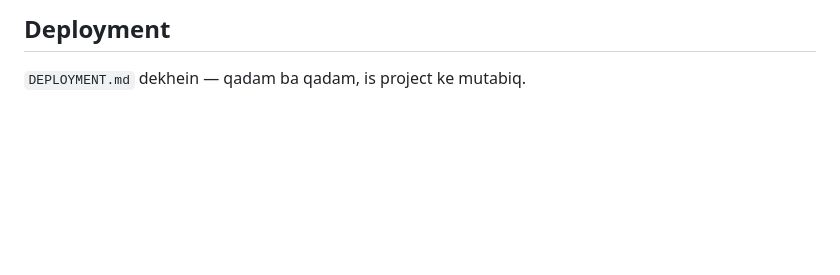
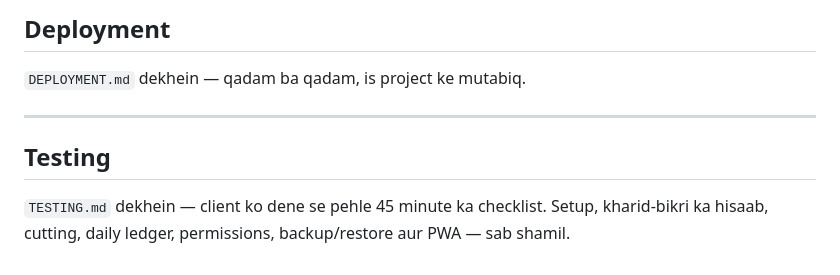
Before and after one commit to Miladraza123/OHT_ACC_SYS, a Markdown page: README.md, the part around the change. Rendered like a GitHub page; blank space fills up the shorter version.

```diff
--- a/README.md
+++ b/README.md
@@ -127,3 +127,11 @@ purani entries ka `created_by` record mehfooz rahe.
 ## Deployment
 
 `DEPLOYMENT.md` dekhein — qadam ba qadam, is project ke mutabiq.
+
+---
+
+## Testing
+
+`TESTING.md` dekhein — client ko dene se pehle 45 minute ka checklist.
+Setup, kharid-bikri ka hisaab, cutting, daily ledger, permissions,
+backup/restore aur PWA — sab shamil.
```
Also changed, not shown: TESTING.md (added, +164 -0 lines).
